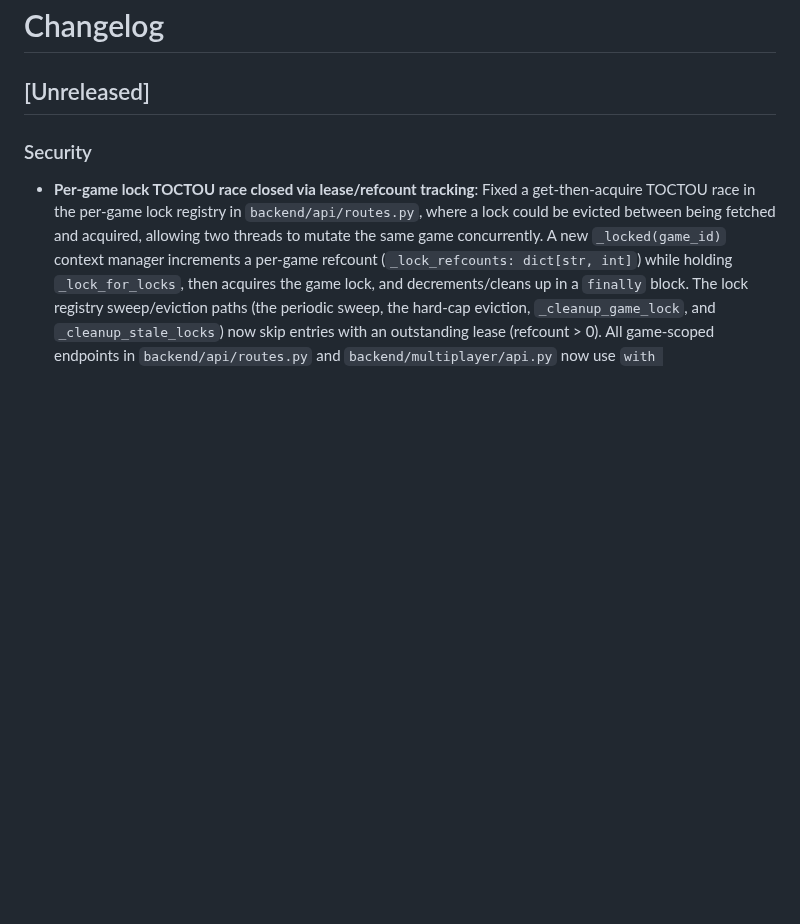
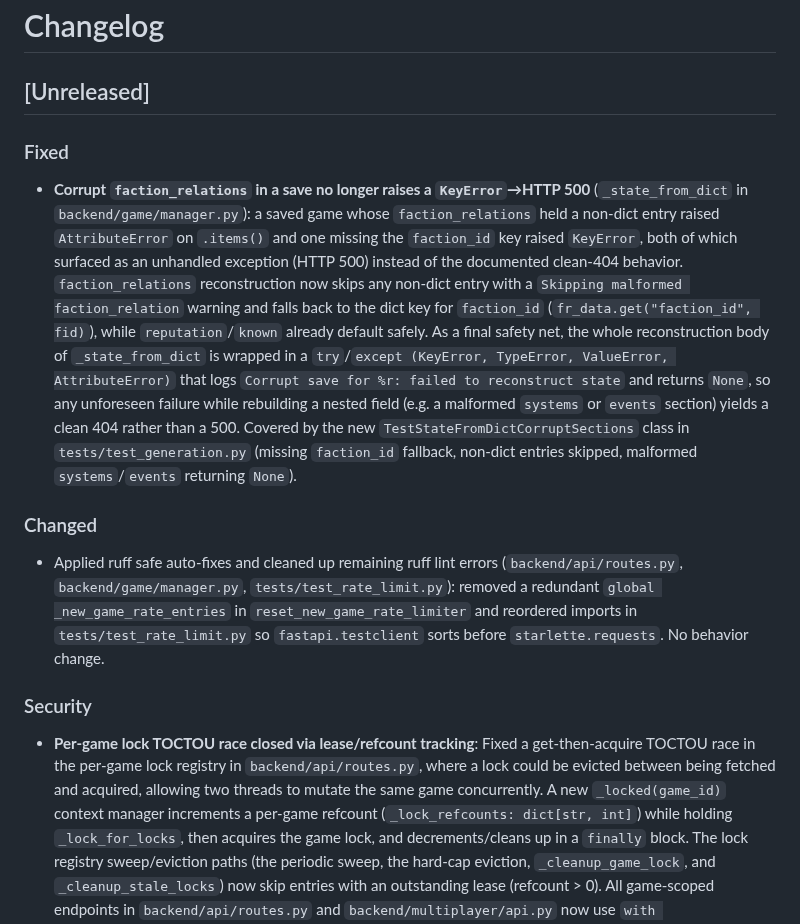
Before and after one commit to ValyrianTech/Starfarer, a Markdown page: CHANGELOG.md, the part around the change. Rendered like a GitHub page; blank space fills up the shorter version.

Commit message:
docs: sync documentation with latest changes

```diff
--- a/CHANGELOG.md
+++ b/CHANGELOG.md
@@ -1,6 +1,12 @@
 # Changelog
 
 ## [Unreleased]
+
+### Fixed
+- **Corrupt `faction_relations` in a save no longer raises a `KeyError`→HTTP 500** (`_state_from_dict` in `backend/game/manager.py`): a saved game whose `faction_relations` held a non-dict entry raised `AttributeError` on `.items()` and one missing the `faction_id` key raised `KeyError`, both of which surfaced as an unhandled exception (HTTP 500) instead of the documented clean-404 behavior. `faction_relations` reconstruction now skips any non-dict entry with a `Skipping malformed faction_relation` warning and falls back to the dict key for `faction_id` (`fr_data.get("faction_id", fid)`), while `reputation`/`known` already default safely. As a final safety net, the whole reconstruction body of `_state_from_dict` is wrapped in a `try`/`except (KeyError, TypeError, ValueError, AttributeError)` that logs `Corrupt save for %r: failed to reconstruct state` and returns `None`, so any unforeseen failure while rebuilding a nested field (e.g. a malformed `systems` or `events` section) yields a clean 404 rather than a 500. Covered by the new `TestStateFromDictCorruptSections` class in `tests/test_generation.py` (missing `faction_id` fallback, non-dict entries skipped, malformed `systems`/`events` returning `None`).
+
+### Changed
+- Applied ruff safe auto-fixes and cleaned up remaining ruff lint errors (`backend/api/routes.py`, `backend/game/manager.py`, `tests/test_rate_limit.py`): removed a redundant `global _new_game_rate_entries` in `reset_new_game_rate_limiter` and reordered imports in `tests/test_rate_limit.py` so `fastapi.testclient` sorts before `starlette.requests`. No behavior change.
 
 ### Security
 - **Per-game lock TOCTOU race closed via lease/refcount tracking**: Fixed a get-then-acquire TOCTOU race in the per-game lock registry in `backend/api/routes.py`, where a lock could be evicted between being fetched and acquired, allowing two threads to mutate the same game concurrently. A new `_locked(game_id)` context manager increments a per-game refcount (`_lock_refcounts: dict[str, int]`) while holding `_lock_for_locks`, then acquires the game lock, and decrements/cleans up in a `finally` block. The lock registry sweep/eviction paths (the periodic sweep, the hard-cap eviction, `_cleanup_game_lock`, and `_cleanup_stale_locks`) now skip entries with an outstanding lease (refcount > 0). All game-scoped endpoints in `backend/api/routes.py` and `backend/multiplayer/api.py` now use `with _locked(game_id):` instead of `with _get_lock(game_id):`. `_get_lock()` remains as the raw fetch-or-create primitive, `_fetch_or_create_unlocked(game_id)` is the extracted shared helper (caller must hold `_lock_for_locks`), and `_locked_game_ids()` now also reports leased locks. Covered by tests in `tests/test_api.py`.
```
